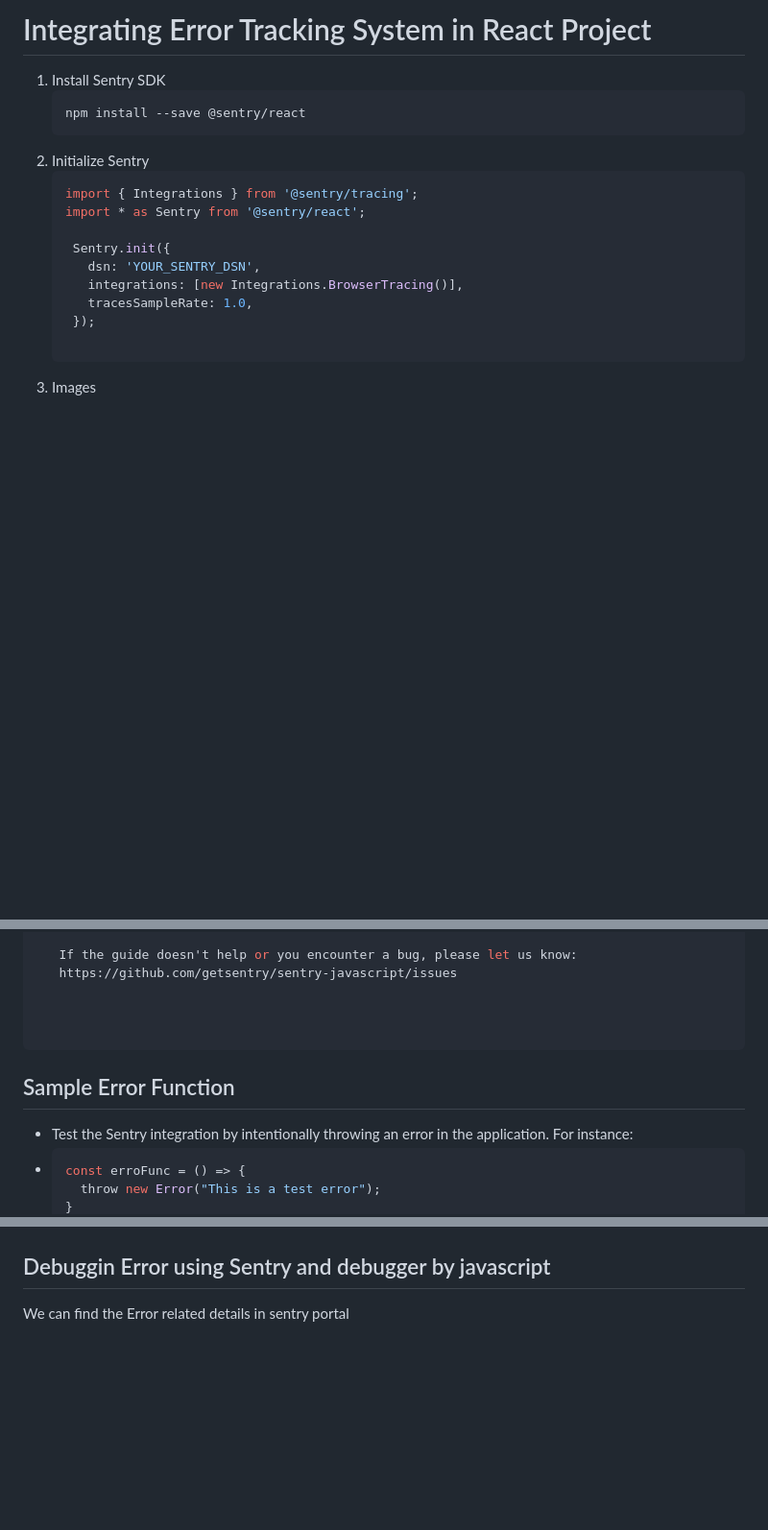
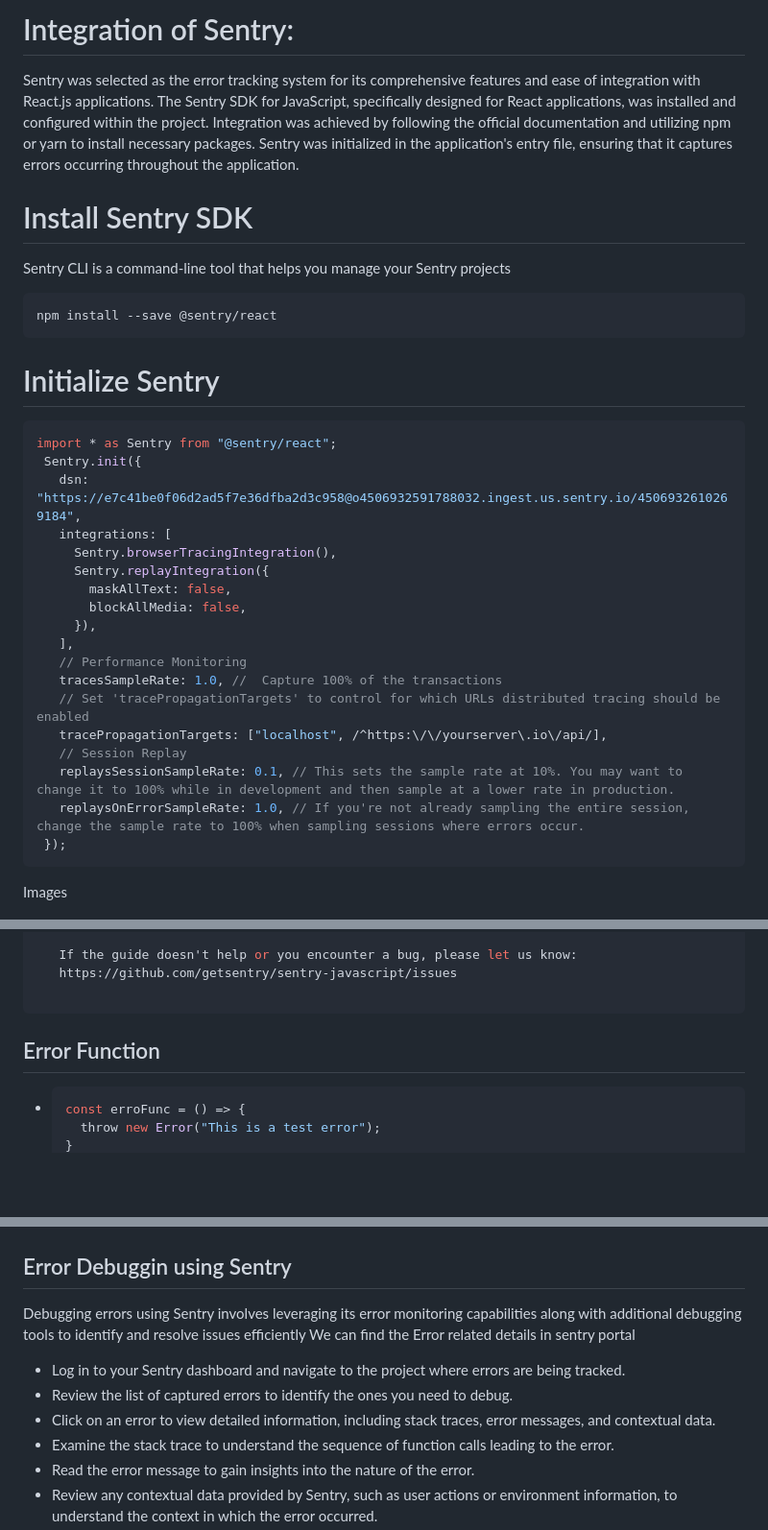
Before and after one commit to ravinderpalK/wd401, a Markdown page: lvl9/l9.md, 3 parts joined by grey strips. Shown at 96% size. Drawn GitHub-style; blank space fills up the shorter version.

Commit message:
l9 commit

````diff
--- a/lvl9/l9.md
+++ b/lvl9/l9.md
@@ -1,21 +1,37 @@
-# Integrating Error Tracking System in React Project
+# Integration of Sentry:
 
-1. Install Sentry SDK
+  Sentry was selected as the error tracking system for its comprehensive features and ease of integration with React.js applications.
+  The Sentry SDK for JavaScript, specifically designed for React applications, was installed and configured within the project.
+  Integration was achieved by following the official documentation and utilizing npm or yarn to install necessary packages.
+  Sentry was initialized in the application's entry file, ensuring that it captures errors occurring throughout the application.
+
+# Install Sentry SDK
+  Sentry CLI is a command-line tool that helps you manage your Sentry projects
    ```bash
    npm install --save @sentry/react
    ```
-2. Initialize Sentry
+
+# Initialize Sentry
    ```jsx
-   import { Integrations } from '@sentry/tracing';
-   import * as Sentry from '@sentry/react';
-
+   import * as Sentry from "@sentry/react";
     Sentry.init({
-      dsn: 'YOUR_SENTRY_DSN',
-      integrations: [new Integrations.BrowserTracing()],
-      tracesSampleRate: 1.0,
+      dsn: "https://e7c41be0f06d2ad5f7e36dfba2d3c958@o4506932591788032.ingest.us.sentry.io/4506932610269184",
+      integrations: [
+        Sentry.browserTracingIntegration(),
+        Sentry.replayIntegration({
+          maskAllText: false,
+          blockAllMedia: false,
+        }),
+      ],
+      // Performance Monitoring
+      tracesSampleRate: 1.0, //  Capture 100% of the transactions
+      // Set 'tracePropagationTargets' to control for which URLs distributed tracing should be enabled
+      tracePropagationTargets: ["localhost", /^https:\/\/yourserver\.io\/api/],
+      // Session Replay
+      replaysSessionSampleRate: 0.1, // This sets the sample rate at 10%. You may want to change it to 100% while in development and then sample at a lower rate in production.
+      replaysOnErrorSampleRate: 1.0, // If you're not already sampling the entire session, change the sample rate to 100% when sampling sessions where errors occur.
     });
-
    ```
-3. Images
+Images
 - ![image](l9-1.jpg)
 
@@ -123,12 +139,10 @@ Skipping connection to Sentry due files already patched
    If the guide doesn't help or you encounter a bug, please let us know:
    https://github.com/getsentry/sentry-javascript/issues
 
-
-
 ```
 
-## Sample Error Function
-- Test the Sentry integration by intentionally throwing an error in the application. For instance:
+## Error Function
+
 - ```jsx
   const erroFunc = () => {
     throw new Error("This is a test error");
@@ -140,8 +158,14 @@ The code onClick on the button throws error the same gets reflected in sentry a
 - ![image](l9-2.jpg)
 - ![image](l9-3.jpg)
 
-## Debuggin Error using Sentry and debugger by javascript
-
+## Error Debuggin using Sentry
+Debugging errors using Sentry involves leveraging its error monitoring capabilities along with additional debugging tools to identify and resolve issues efficiently
 We can find the Error related details in sentry portal
+- Log in to your Sentry dashboard and navigate to the project where errors are being tracked.
+- Review the list of captured errors to identify the ones you need to debug.
+- Click on an error to view detailed information, including stack traces, error messages, and contextual data.
+- Examine the stack trace to understand the sequence of function calls leading to the error.
+- Read the error message to gain insights into the nature of the error.
+- Review any contextual data provided by Sentry, such as user actions or environment information, to understand the context in which the error occurred.
 - ![image](l9-4.jpg)
 - ![image](l9-5.jpg)
````
Also changed, not shown: other parts of lvl9/l9.md (+10 -6 lines).
